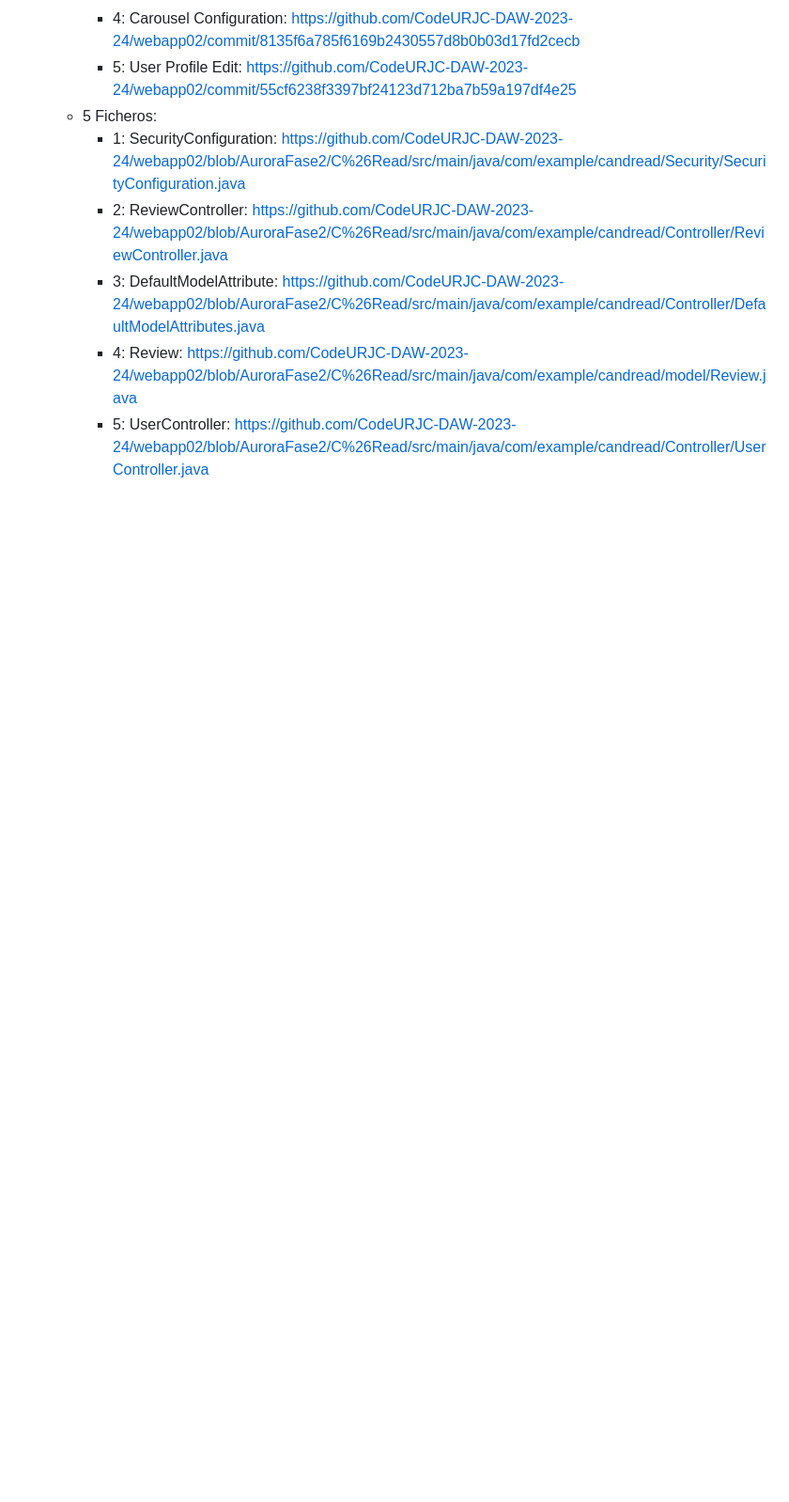
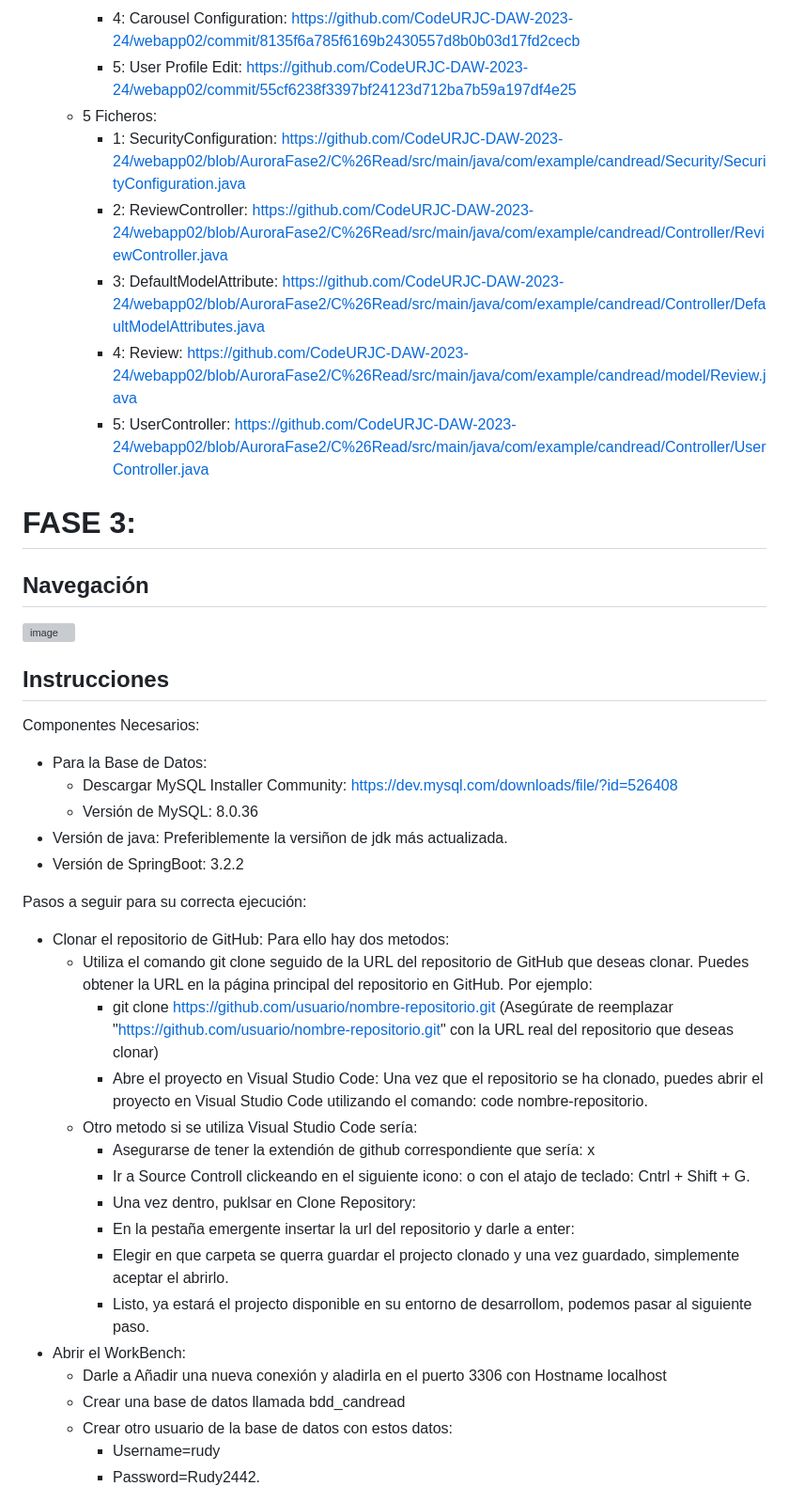
Before and after one commit to CodeURJC-DAW-2023-24/webapp02, a Markdown page: README.md, the part around one of its changes. Shown at 94% size. GitHub-like rendering; blank space fills up the shorter version; grey boxes are pictures that could not be loaded.

```diff
--- a/README.md
+++ b/README.md
@@ -168,3 +168,37 @@ Para ver la aplicación en el navegador introduzca la siguiente ruta: https://lo
      - 3: DefaultModelAttribute: https://github.com/CodeURJC-DAW-2023-24/webapp02/blob/AuroraFase2/C%26Read/src/main/java/com/example/candread/Controller/DefaultModelAttributes.java
      - 4: Review: https://github.com/CodeURJC-DAW-2023-24/webapp02/blob/AuroraFase2/C%26Read/src/main/java/com/example/candread/model/Review.java
      - 5: UserController: https://github.com/CodeURJC-DAW-2023-24/webapp02/blob/AuroraFase2/C%26Read/src/main/java/com/example/candread/Controller/UserController.java
+
+# FASE 3:
+
+## Navegación
+![image](https://github.com/CodeURJC-DAW-2023-24/webapp02/assets/80918271/6f12781e-c0da-4e07-a44b-5d898f9d8f8f)
+
+## Instrucciones
+Componentes Necesarios:
+ - Para la Base de Datos:
+   - Descargar MySQL Installer Community: https://dev.mysql.com/downloads/file/?id=526408
+   - Versión de MySQL: 8.0.36
+ - Versión de java: Preferiblemente la versiñon de jdk más actualizada.
+ - Versión de SpringBoot: 3.2.2 <br>
+
+Pasos a seguir para su correcta ejecución:
+ - Clonar el repositorio de GitHub:
+   Para ello hay dos metodos:
+    - Utiliza el comando git clone seguido de la URL del repositorio de GitHub que deseas clonar. Puedes obtener la URL en la página principal del repositorio en GitHub. Por ejemplo:
+      - git clone https://github.com/usuario/nombre-repositorio.git (Asegúrate de reemplazar "https://github.com/usuario/nombre-repositorio.git" con la URL real del repositorio que deseas clonar)
+      - Abre el proyecto en Visual Studio Code: Una vez que el repositorio se ha clonado, puedes abrir el proyecto en Visual Studio Code utilizando el comando: code nombre-repositorio.
+    - Otro metodo si se utiliza Visual Studio Code sería:
+      - Asegurarse de tener la extendión de github correspondiente que sería: x
+      - Ir a Source Controll clickeando en el siguiente icono: o con el atajo de teclado: Cntrl + Shift + G.
+      - Una vez dentro, puklsar en Clone Repository:
+      - En la pestaña emergente insertar la url del repositorio y darle a enter:
+      - Elegir en que carpeta se querra guardar el projecto clonado y una vez guardado, simplemente aceptar el abrirlo.
+      - Listo, ya estará el projecto disponible en su entorno de desarrollom, podemos pasar al siguiente paso.
+ - Abrir el WorkBench:
+   - Darle a Añadir una nueva conexión y aladirla en el puerto 3306 con Hostname localhost
+   - Crear una base de datos llamada bdd_candread
+   - Crear otro usuario de la base de datos con estos datos:
+     - Username=rudy
+     - Password=Rudy2442.
+
```
Also changed, not shown: other parts of README.md (+68 -0 lines).
